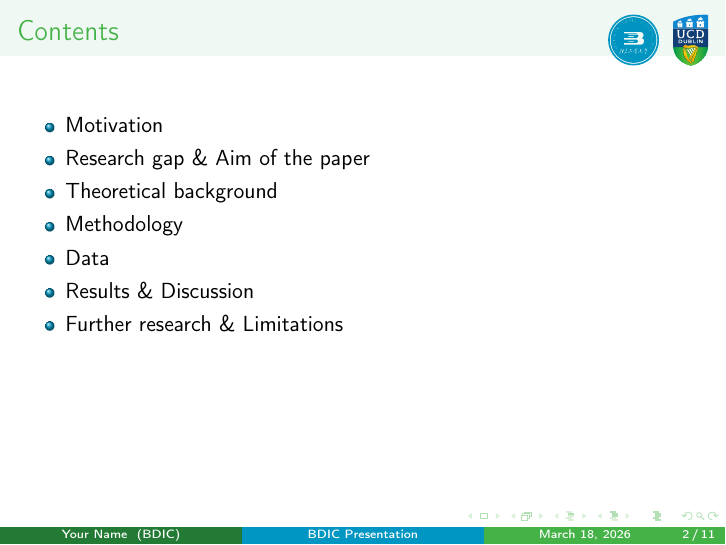
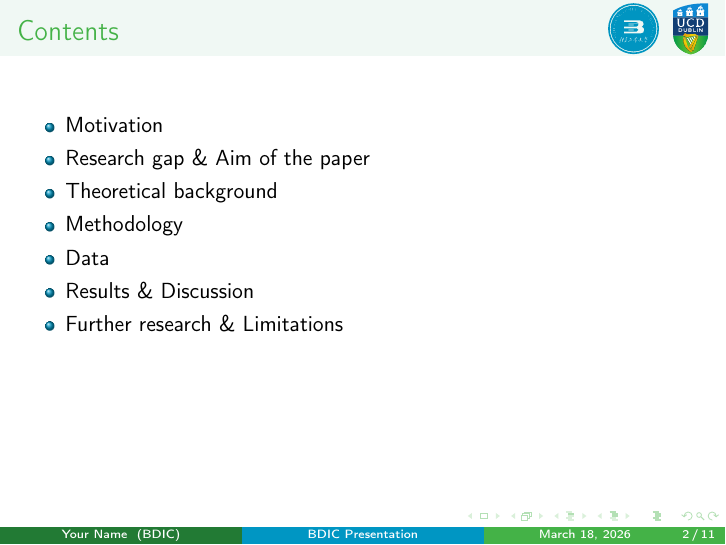
Before and after one commit to YunhanGa0/BDIC_Beamer, LaTeX slides (main.tex): page 2 of 11. Compiled offline with pdfLaTeX.

Commit message:
调整校徽位置

```diff
--- a/main.tex
+++ b/main.tex
@@ -43,7 +43,7 @@
 
 \addtobeamertemplate{frametitle}{}{%
     \begin{tikzpicture}[remember picture,overlay]
-        \node[anchor=north east, xshift=-0.3cm, yshift=-0.25cm, inner sep=0pt] at (current page.north east) {
+        \node[anchor=north east, xshift=-0.3cm, yshift=-0.05cm, inner sep=0pt] at (current page.north east) {
             \BDICLogos{0.9cm}
         };
     \end{tikzpicture}%
```
Also changed, not shown: main.pdf.
